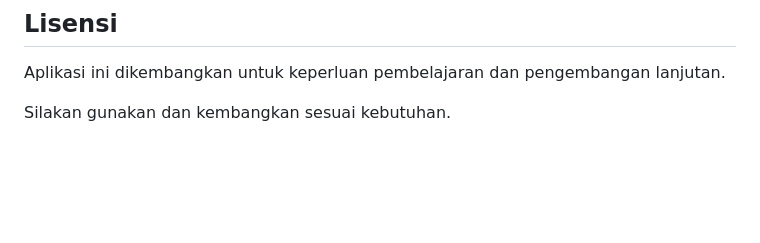
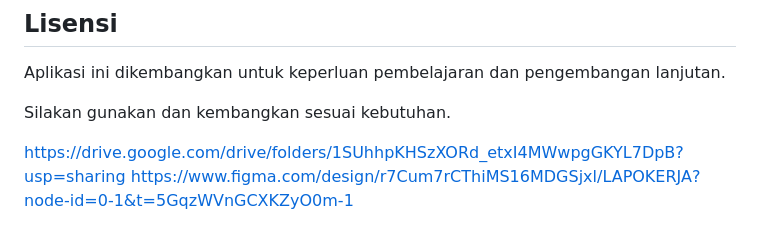
Before and after one commit to FerdiFachrezi/mockpemob, a Markdown page: README.md, the part around the change. GitHub-like rendering; blank space fills up the shorter version.

```diff
--- a/README.md
+++ b/README.md
@@ -156,3 +156,6 @@ Karena aplikasi masih tahap Alpha, kontribusi sangat terbuka:
 Aplikasi ini dikembangkan untuk keperluan pembelajaran dan pengembangan lanjutan.
 
 Silakan gunakan dan kembangkan sesuai kebutuhan.
+
+https://drive.google.com/drive/folders/1SUhhpKHSzXORd_etxI4MWwpgGKYL7DpB?usp=sharing
+https://www.figma.com/design/r7Cum7rCThiMS16MDGSjxl/LAPOKERJA?node-id=0-1&t=5GqzWVnGCXKZyO0m-1
```
